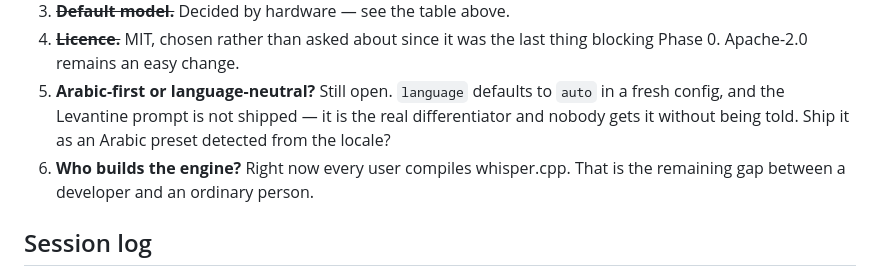
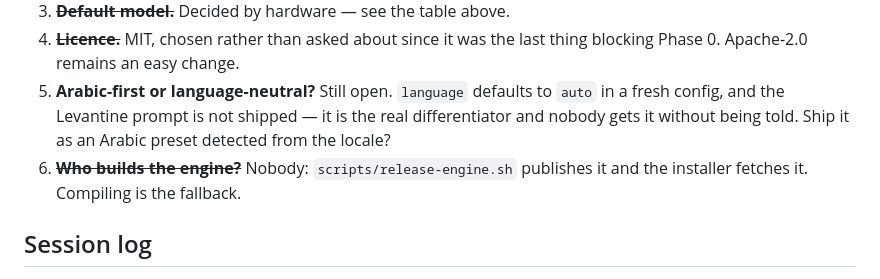
Before and after one commit to M7MMAD-OMAR/nabria-app, a Markdown page: PLAN.md, the part around the change. Drawn GitHub-style.

```diff
--- a/PLAN.md
+++ b/PLAN.md
@@ -177,8 +177,8 @@ way to bind a global hotkey on Wayland.
    `auto` in a fresh config, and the Levantine prompt is not shipped — it is
    the real differentiator and nobody gets it without being told. Ship it as an
    Arabic preset detected from the locale?
-6. **Who builds the engine?** Right now every user compiles whisper.cpp. That
-   is the remaining gap between a developer and an ordinary person.
+6. ~~**Who builds the engine?**~~ Nobody: `scripts/release-engine.sh` publishes
+   it and the installer fetches it. Compiling is the fallback.
 
 ## Session log
 
```
Also changed, not shown: CLAUDE.md (+9 -2 lines), README.md (+8 -4 lines).
